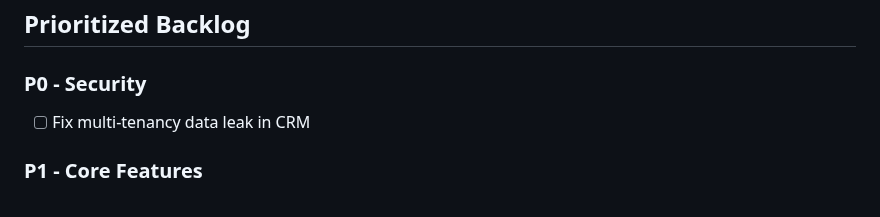
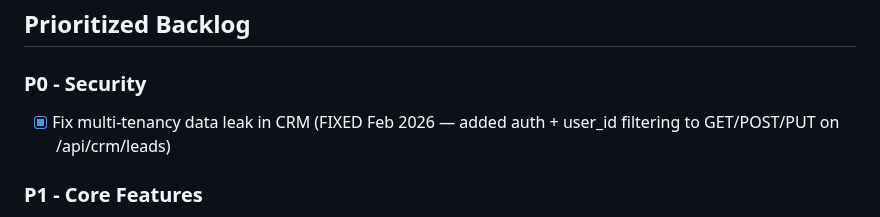
Before and after one commit to jaredtucker13-byte/greenline365-web, a Markdown page: memory/PRD.md, the part around the change. GitHub-like rendering.

Commit message:
auto-commit for 19ebadc3-24ef-4290-bdf2-6a95c98134a4

```diff
--- a/memory/PRD.md
+++ b/memory/PRD.md
@@ -72,7 +72,7 @@ GreenLine365 is a directory-first lead generation platform. The initial goal was
 ## Prioritized Backlog
 
 ### P0 - Security
-- [ ] Fix multi-tenancy data leak in CRM
+- [x] Fix multi-tenancy data leak in CRM (FIXED Feb 2026 — added auth + user_id filtering to GET/POST/PUT on /api/crm/leads)
 
 ### P1 - Core Features
 - [ ] Fix Knowledge Base saving
```
